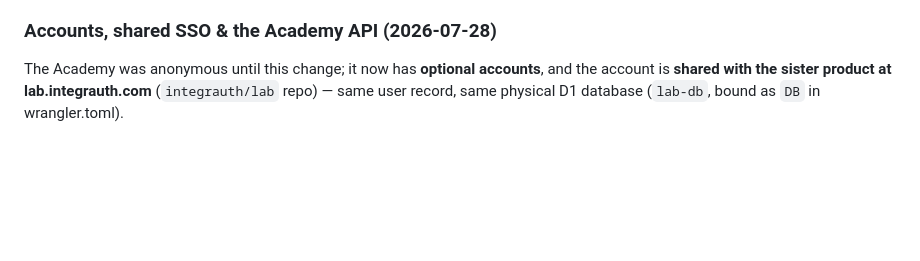
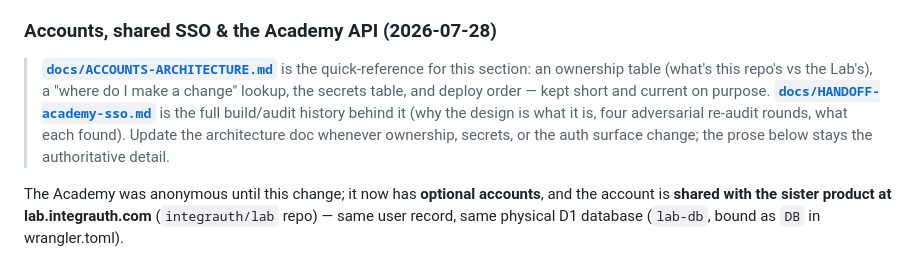
Before and after one commit to integrauth/website, a Markdown page: CLAUDE.md, the part around the change. Rendered like a GitHub page; blank space fills up the shorter version.

```diff
--- a/CLAUDE.md
+++ b/CLAUDE.md
@@ -86,6 +86,8 @@ Standalone free-learning page: 12 tracks / 133 byte-sized lessons (The Absolute
 - ai3-rag also carries a "Beyond retrieval: what's replacing standard RAG" section: OKF (Open Knowledge Format, open vendor-neutral spec v0.1 mid-2026 — markdown + YAML frontmatter knowledge wiki), GraphRAG, agentic RAG, hierarchical chunking, hybrid retrieval + re-ranking, talk-to-data — each with an "identity checkpoint"
 
 ### Accounts, shared SSO & the Academy API (2026-07-28)
+
+> **[`docs/ACCOUNTS-ARCHITECTURE.md`](docs/ACCOUNTS-ARCHITECTURE.md)** is the quick-reference for this section: an ownership table (what's this repo's vs the Lab's), a "where do I make a change" lookup, the secrets table, and deploy order — kept short and current on purpose. **[`docs/HANDOFF-academy-sso.md`](docs/HANDOFF-academy-sso.md)** is the full build/audit history behind it (why the design is what it is, four adversarial re-audit rounds, what each found). Update the architecture doc whenever ownership, secrets, or the auth surface change; the prose below stays the authoritative detail.
 
 The Academy was anonymous until this change; it now has **optional accounts**, and the account is **shared with the sister product at lab.integrauth.com** (`integrauth/lab` repo) — same user record, same physical D1 database (`lab-db`, bound as `DB` in wrangler.toml).
 
```
Also changed, not shown: docs/ACCOUNTS-ARCHITECTURE.md (added, +112 -0 lines).
